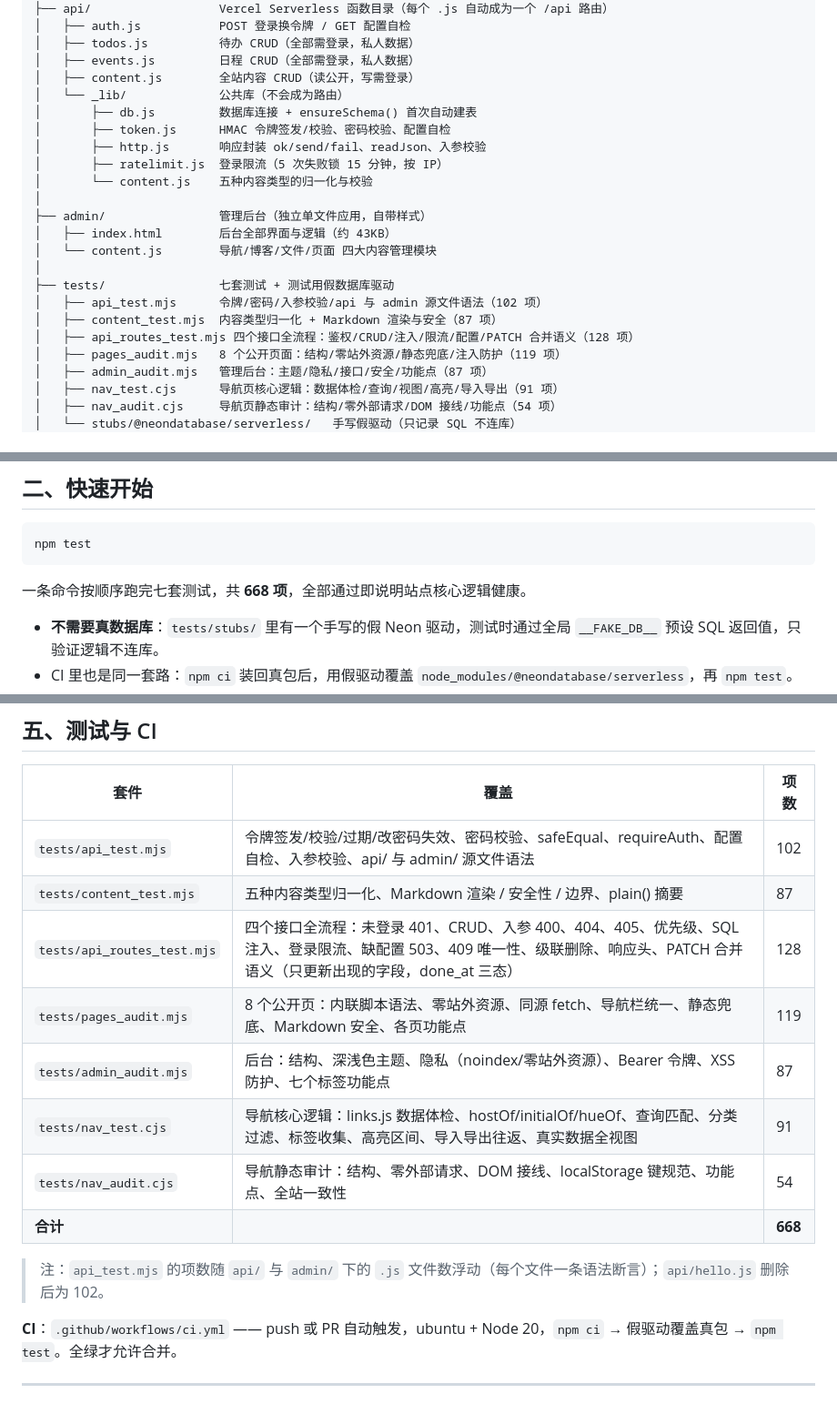
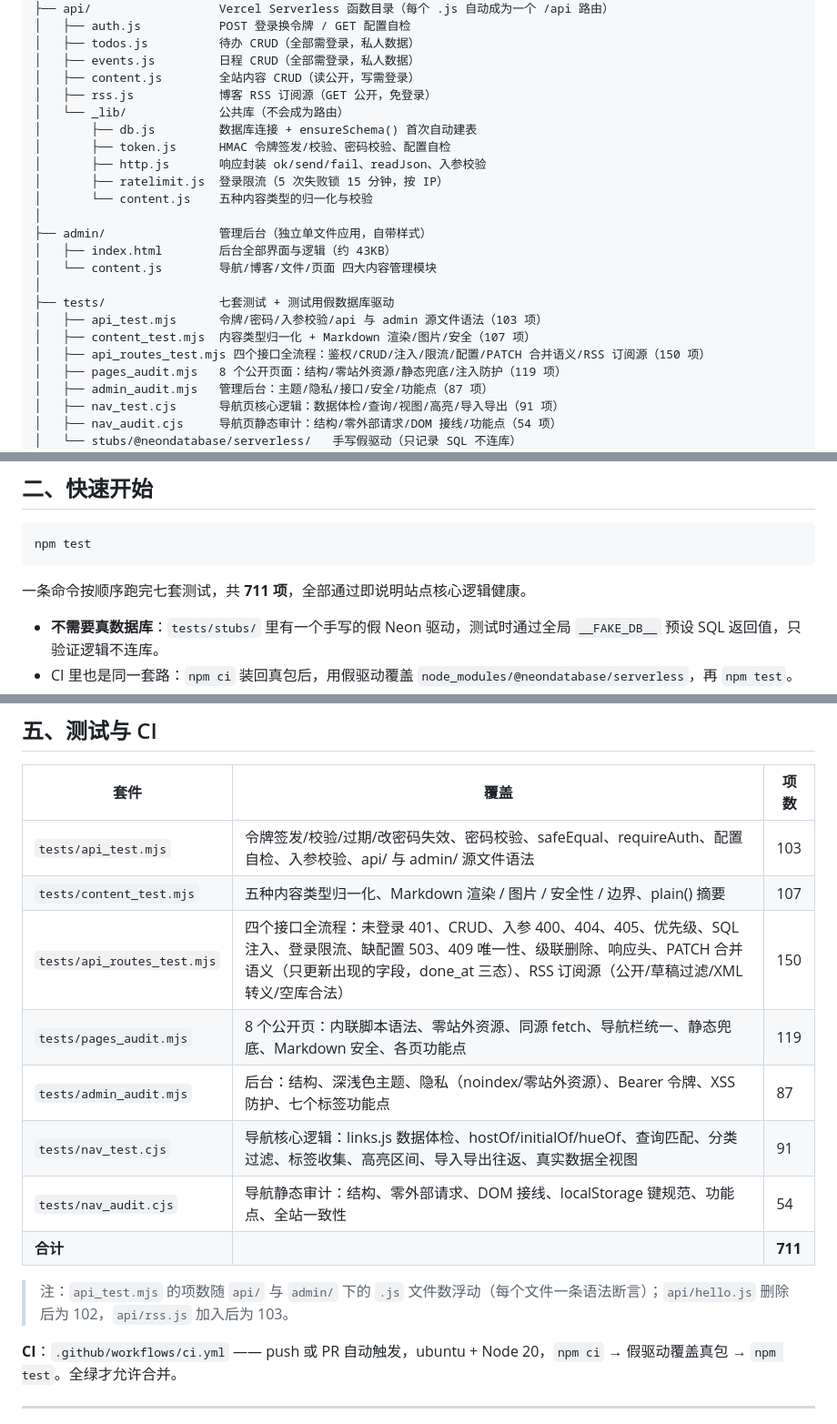
Before and after one commit to EraserPlus/eraser-site, a Markdown page: README.md, 3 parts joined by grey strips. Shown at 91% size. GitHub-like rendering.

Commit message:
README 同步 T04：目录树加 api/rss.js、RSS 数据流说明、测试计数更新为 711

````diff
--- a/README.md
+++ b/README.md
@@ -26,6 +26,7 @@ eraser-site/
 │   ├── todos.js          待办 CRUD（全部需登录，私人数据）
 │   ├── events.js         日程 CRUD（全部需登录，私人数据）
 │   ├── content.js        全站内容 CRUD（读公开，写需登录）
+│   ├── rss.js            博客 RSS 订阅源（GET 公开，免登录）
 │   └── _lib/             公共库（不会成为路由）
 │       ├── db.js         数据库连接 + ensureSchema() 首次自动建表
 │       ├── token.js      HMAC 令牌签发/校验、密码校验、配置自检
@@ -38,9 +39,9 @@ eraser-site/
 │   └── content.js        导航/博客/文件/页面 四大内容管理模块
 │
 ├── tests/                七套测试 + 测试用假数据库驱动
-│   ├── api_test.mjs      令牌/密码/入参校验/api 与 admin 源文件语法（102 项）
-│   ├── content_test.mjs  内容类型归一化 + Markdown 渲染与安全（87 项）
-│   ├── api_routes_test.mjs 四个接口全流程：鉴权/CRUD/注入/限流/配置/PATCH 合并语义（128 项）
+│   ├── api_test.mjs      令牌/密码/入参校验/api 与 admin 源文件语法（103 项）
+│   ├── content_test.mjs  内容类型归一化 + Markdown 渲染/图片/安全（107 项）
+│   ├── api_routes_test.mjs 四个接口全流程：鉴权/CRUD/注入/限流/配置/PATCH 合并语义/RSS 订阅源（150 项）
 │   ├── pages_audit.mjs   8 个公开页面：结构/零站外资源/静态兜底/注入防护（119 项）
 │   ├── admin_audit.mjs   管理后台：主题/隐私/接口/安全/功能点（87 项）
 │   ├── nav_test.cjs      导航页核心逻辑：数据体检/查询/视图/高亮/导入导出（91 项）
@@ -102,7 +104,7 @@ eraser-site/
 npm test
 ```
 
-一条命令按顺序跑完七套测试，共 **668 项**，全部通过即说明站点核心逻辑健康。
+一条命令按顺序跑完七套测试，共 **711 项**，全部通过即说明站点核心逻辑健康。
 
 - **不需要真数据库**：`tests/stubs/` 里有一个手写的假 Neon 驱动，测试时通过全局 `__FAKE_DB__` 预设 SQL 返回值，只验证逻辑不连库。
 - CI 里也是同一套路：`npm ci` 装回真包后，用假驱动覆盖 `node_modules/@neondatabase/serverless`，再 `npm test`。
@@ -206,16 +208,16 @@ await sql`
 
 | 套件 | 覆盖 | 项数 |
 | --- | --- | --- |
-| `tests/api_test.mjs` | 令牌签发/校验/过期/改密码失效、密码校验、safeEqual、requireAuth、配置自检、入参校验、api/ 与 admin/ 源文件语法 | 102 |
-| `tests/content_test.mjs` | 五种内容类型归一化、Markdown 渲染 / 安全性 / 边界、plain() 摘要 | 87 |
-| `tests/api_routes_test.mjs` | 四个接口全流程：未登录 401、CRUD、入参 400、404、405、优先级、SQL 注入、登录限流、缺配置 503、409 唯一性、级联删除、响应头、PATCH 合并语义（只更新出现的字段，done_at 三态） | 128 |
+| `tests/api_test.mjs` | 令牌签发/校验/过期/改密码失效、密码校验、safeEqual、requireAuth、配置自检、入参校验、api/ 与 admin/ 源文件语法 | 103 |
+| `tests/content_test.mjs` | 五种内容类型归一化、Markdown 渲染 / 图片 / 安全性 / 边界、plain() 摘要 | 107 |
+| `tests/api_routes_test.mjs` | 四个接口全流程：未登录 401、CRUD、入参 400、404、405、优先级、SQL 注入、登录限流、缺配置 503、409 唯一性、级联删除、响应头、PATCH 合并语义（只更新出现的字段，done_at 三态）、RSS 订阅源（公开/草稿过滤/XML 转义/空库合法） | 150 |
 | `tests/pages_audit.mjs` | 8 个公开页：内联脚本语法、零站外资源、同源 fetch、导航栏统一、静态兜底、Markdown 安全、各页功能点 | 119 |
 | `tests/admin_audit.mjs` | 后台：结构、深浅色主题、隐私（noindex/零站外资源）、Bearer 令牌、XSS 防护、七个标签功能点 | 87 |
 | `tests/nav_test.cjs` | 导航核心逻辑：links.js 数据体检、hostOf/initialOf/hueOf、查询匹配、分类过滤、标签收集、高亮区间、导入导出往返、真实数据全视图 | 91 |
 | `tests/nav_audit.cjs` | 导航静态审计：结构、零外部请求、DOM 接线、localStorage 键规范、功能点、全站一致性 | 54 |
-| **合计** | | **668** |
+| **合计** | | **711** |
 
-> 注：`api_test.mjs` 的项数随 `api/` 与 `admin/` 下的 `.js` 文件数浮动（每个文件一条语法断言）；`api/hello.js` 删除后为 102。
+> 注：`api_test.mjs` 的项数随 `api/` 与 `admin/` 下的 `.js` 文件数浮动（每个文件一条语法断言）；`api/hello.js` 删除后为 102，`api/rss.js` 加入后为 103。
 
 **CI**：`.github/workflows/ci.yml` —— push 或 PR 自动触发，ubuntu + Node 20，`npm ci` → 假驱动覆盖真包 → `npm test`。全绿才允许合并。
 
````
Also changed, not shown: other parts of README.md (+1 -0 lines).
